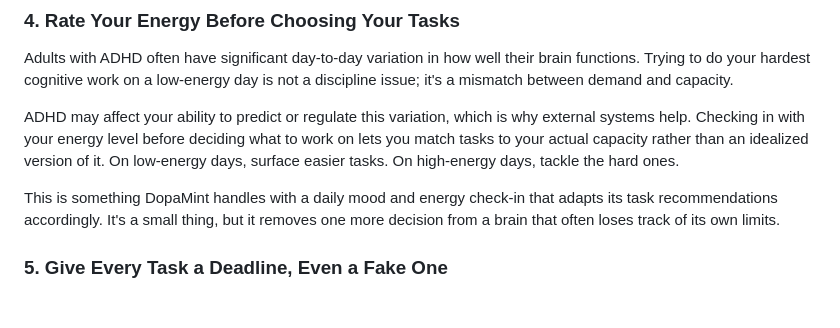
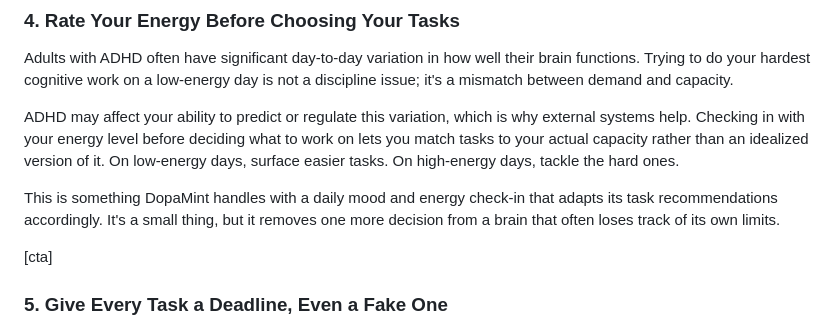
Before and after one commit to abdul-moeed15/dopamint-site, a Markdown page: content/blog/how-to-focus-with-adhd.md, the part around the change. Drawn GitHub-style; blank space fills up the shorter version.

Commit message:
Update content/blog/how-to-focus-with-adhd.md (via Pages CMS)

```diff
--- a/content/blog/how-to-focus-with-adhd.md
+++ b/content/blog/how-to-focus-with-adhd.md
@@ -67,6 +67,8 @@ Adults with ADHD often have significant day-to-day variation in how well their b
 ADHD may affect your ability to predict or regulate this variation, which is why external systems help. Checking in with your energy level before deciding what to work on lets you match tasks to your actual capacity rather than an idealized version of it. On low-energy days, surface easier tasks. On high-energy days, tackle the hard ones.
 
 This is something DopaMint handles with a daily mood and energy check-in that adapts its task recommendations accordingly. It's a small thing, but it removes one more decision from a brain that often loses track of its own limits.
+
+\[cta\]
 
 ### 5\. Give Every Task a Deadline, Even a Fake One
 
```
